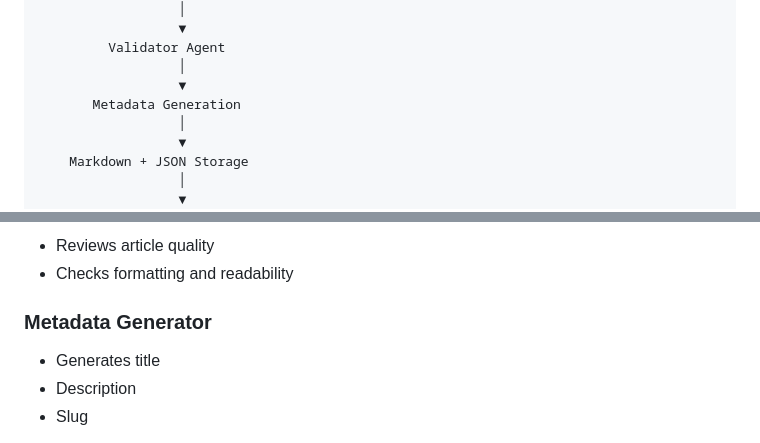
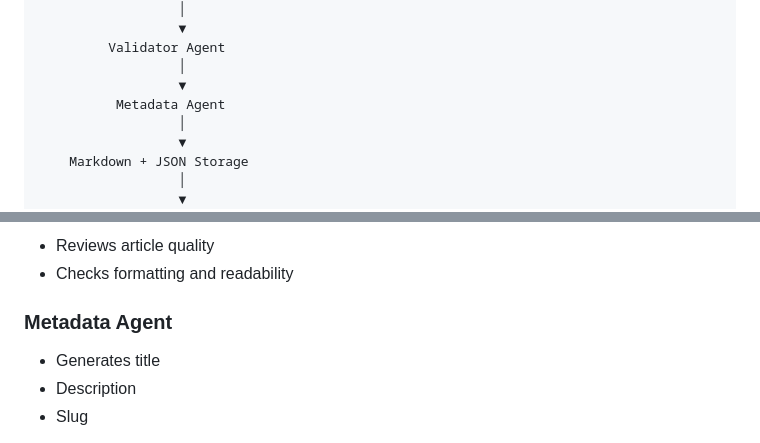
Before and after one commit to Vignesh-c18/AI-Blog-Writer, a Markdown page: README.md, 2 parts joined by grey strips. Rendered like a GitHub page.

```diff
--- a/README.md
+++ b/README.md
@@ -56,7 +56,7 @@ AI Blog Writer is a full-stack Multi-Agent AI platform that automates technical
          Validator Agent
                   │
                   ▼
-       Metadata Generation
+          Metadata Agent
                   │
                   ▼
     Markdown + JSON Storage
@@ -199,7 +199,7 @@ http://localhost:8000
 - Reviews article quality
 - Checks formatting and readability
 
-### Metadata Generator
+### Metadata Agent
 
 - Generates title
 - Description
```
Also changed, not shown: other parts of README.md (+13 -2 lines).
